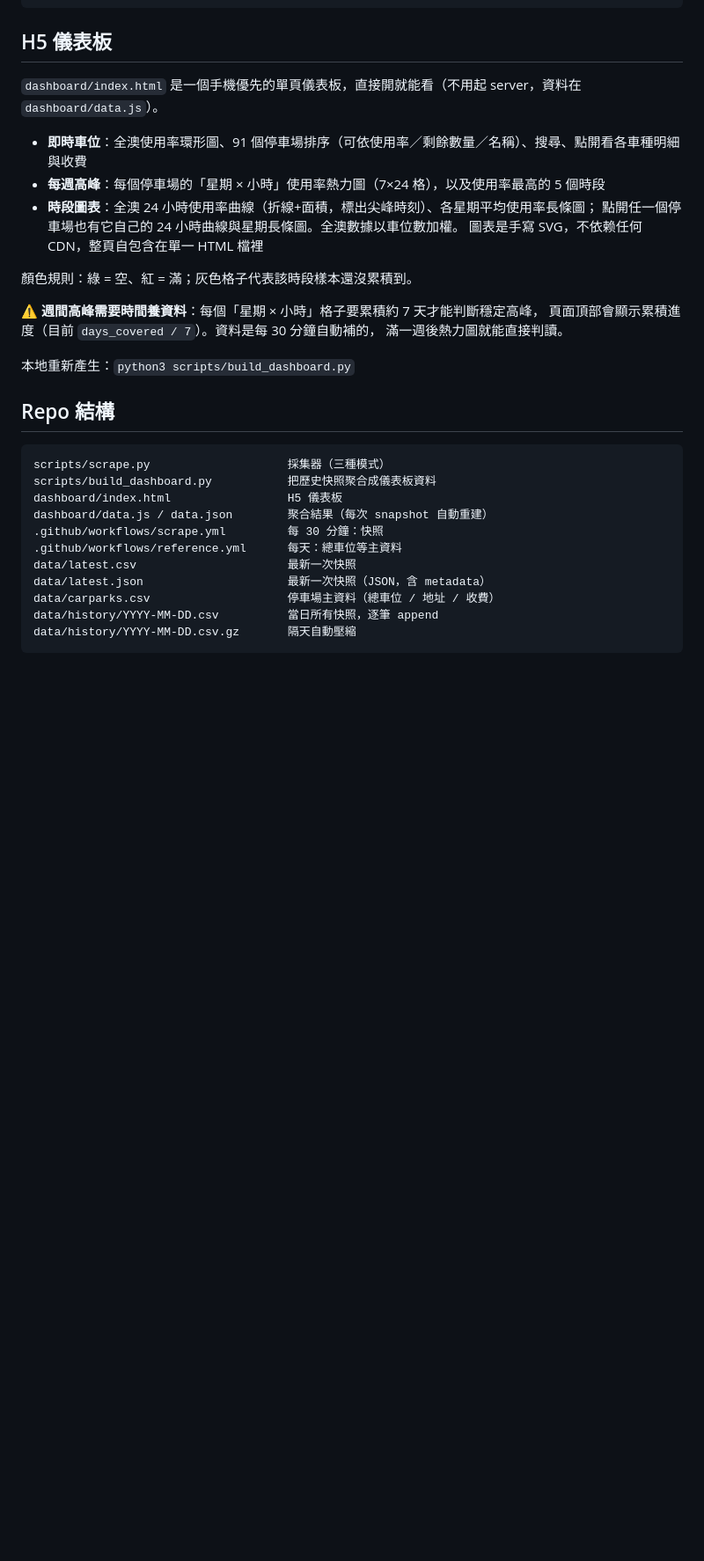
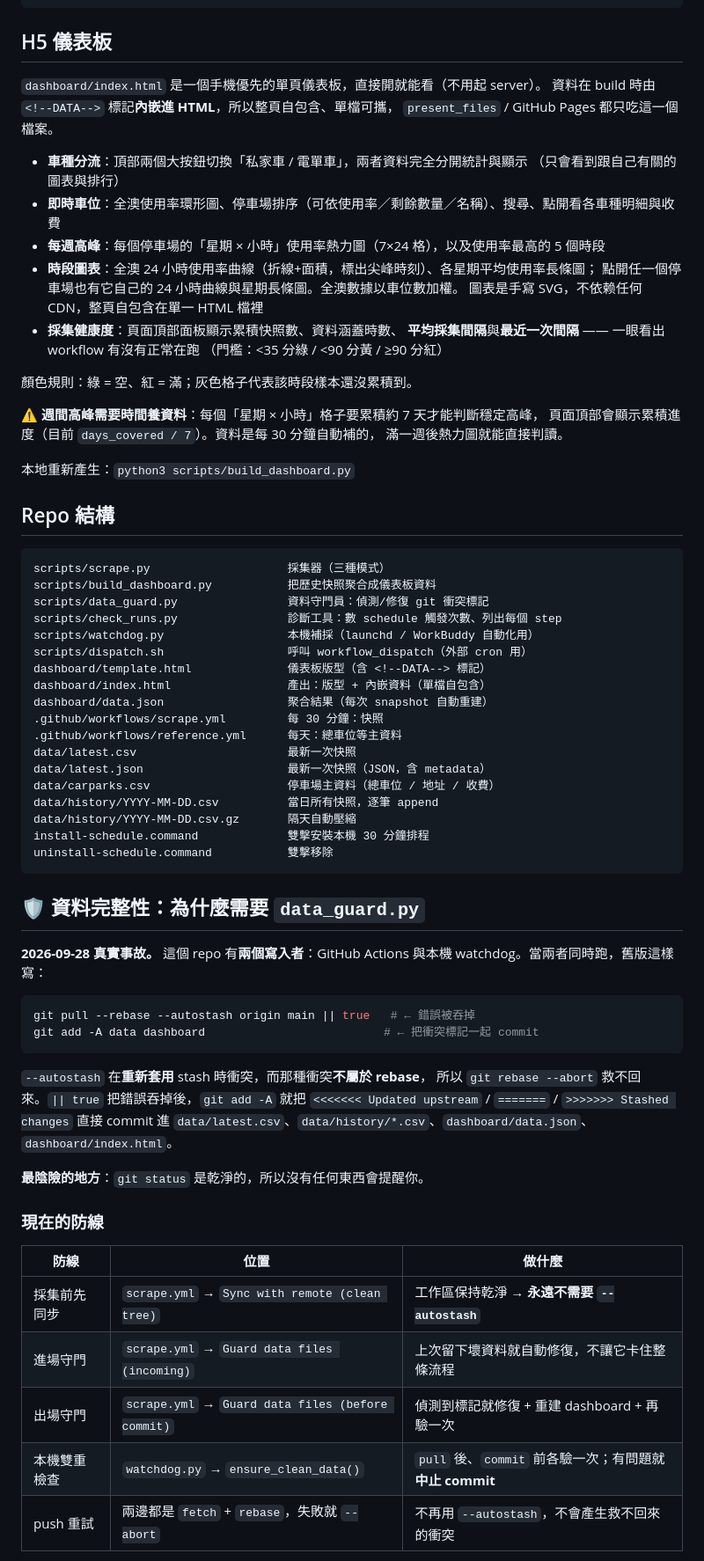
Before and after one commit to poepoe33/nexus-data, a Markdown page: README.md, the part around one of its changes. Shown at 88% size. Drawn GitHub-style; blank space fills up the shorter version.

Commit message:
docs: document data_guard.py, check_runs.py, the 2026-09-28 incident, and the 4-layer fallback

````diff
--- a/README.md
+++ b/README.md
@@ -65,13 +65,20 @@ python3 scripts/scrape.py housekeep --root .   # 把過往的每日 CSV 壓成 .
 
 ## H5 儀表板
 
-`dashboard/index.html` 是一個手機優先的單頁儀表板，直接開就能看（不用起 server，資料在 `dashboard/data.js`）。
+`dashboard/index.html` 是一個手機優先的單頁儀表板，直接開就能看（不用起 server）。
+資料在 build 時由 `<!--DATA-->` 標記**內嵌進 HTML**，所以整頁自包含、單檔可攜，
+`present_files` / GitHub Pages 都只吃這一個檔案。
 
-- **即時車位**：全澳使用率環形圖、91 個停車場排序（可依使用率／剩餘數量／名稱）、搜尋、點開看各車種明細與收費
+- **車種分流**：頂部兩個大按鈕切換「私家車 / 電單車」，兩者資料完全分開統計與顯示
+  （只會看到跟自己有關的圖表與排行）
+- **即時車位**：全澳使用率環形圖、停車場排序（可依使用率／剩餘數量／名稱）、搜尋、點開看各車種明細與收費
 - **每週高峰**：每個停車場的「星期 × 小時」使用率熱力圖（7×24 格），以及使用率最高的 5 個時段
 - **時段圖表**：全澳 24 小時使用率曲線（折線+面積，標出尖峰時刻）、各星期平均使用率長條圖；
   點開任一個停車場也有它自己的 24 小時曲線與星期長條圖。全澳數據以車位數加權。
   圖表是手寫 SVG，不依赖任何 CDN，整頁自包含在單一 HTML 檔裡
+- **採集健康度**：頁面頂部面板顯示累積快照數、資料涵蓋時數、
+  **平均採集間隔**與**最近一次間隔** —— 一眼看出 workflow 有沒有正常在跑
+  （門檻：<35 分綠 / <90 分黃 / ≥90 分紅）
 
 顏色規則：綠 = 空、紅 = 滿；灰色格子代表該時段樣本還沒累積到。
 
@@ -86,8 +93,13 @@ python3 scripts/scrape.py housekeep --root .   # 把過往的每日 CSV 壓成 .
 ```
 scripts/scrape.py                    採集器（三種模式）
 scripts/build_dashboard.py           把歷史快照聚合成儀表板資料
-dashboard/index.html                 H5 儀表板
-dashboard/data.js / data.json        聚合結果（每次 snapshot 自動重建）
+scripts/data_guard.py                資料守門員：偵測/修復 git 衝突標記
+scripts/check_runs.py                診斷工具：數 schedule 觸發次數、列出每個 step
+scripts/watchdog.py                  本機補採（launchd / WorkBuddy 自動化用）
+scripts/dispatch.sh                  呼叫 workflow_dispatch（外部 cron 用）
+dashboard/template.html              儀表板版型（含 <!--DATA--> 標記）
+dashboard/index.html                 產出：版型 + 內嵌資料（單檔自包含）
+dashboard/data.json                  聚合結果（每次 snapshot 自動重建）
 .github/workflows/scrape.yml         每 30 分鐘：快照
 .github/workflows/reference.yml      每天：總車位等主資料
 data/latest.csv                      最新一次快照
@@ -95,3 +107,35 @@ data/latest.json                     最新一次快照（JSON，含 metadata）
 data/carparks.csv                    停車場主資料（總車位 / 地址 / 收費）
 data/history/YYYY-MM-DD.csv          當日所有快照，逐筆 append
 data/history/YYYY-MM-DD.csv.gz       隔天自動壓縮
+install-schedule.command             雙擊安裝本機 30 分鐘排程
+uninstall-schedule.command           雙擊移除
+```
+
+## 🛡️ 資料完整性：為什麼需要 `data_guard.py`
+
+**2026-09-28 真實事故。** 這個 repo 有**兩個寫入者**：GitHub Actions 與本機
+watchdog。當兩者同時跑，舊版這樣寫：
+
+```bash
+git pull --rebase --autostash origin main || true   # ← 錯誤被吞掉
+git add -A data dashboard                          # ← 把衝突標記一起 commit
+```
+
+`--autostash` 在**重新套用** stash 時衝突，而那種衝突**不屬於 rebase**，
+所以 `git rebase --abort` 救不回來。`|| true` 把錯誤吞掉後，`git add -A`
+就把 `<<<<<<< Updated upstream` / `=======` / `>>>>>>> Stashed changes`
+直接 commit 進 `data/latest.csv`、`data/history/*.csv`、`dashboard/data.json`、
+`dashboard/index.html`。
+
+**最陰險的地方**：`git status` 是乾淨的，所以沒有任何東西會提醒你。
+
+### 現在的防線
+
+| 防線 | 位置 | 做什麼 |
+|---|---|---|
+| 採集前先同步 | `scrape.yml` → `Sync with remote (clean tree)` | 工作區保持乾淨 → **永遠不需要 `--autostash`** |
+| 進場守門 | `scrape.yml` → `Guard data files (incoming)` | 上次留下壞資料就自動修復，不讓它卡住整條流程 |
+| 出場守門 | `scrape.yml` → `Guard data files (before commit)` | 偵測到標記就修復 + 重建 dashboard + 再驗一次 |
+| 本機雙重檢查 | `watchdog.py` → `ensure_clean_data()` | `pull` 後、`commit` 前各驗一次；有問題就**中止 commit** |
+| push 重試 | 兩邊都是 `fetch` + `rebase`，失敗就 `--abort` | 不再用 `--autostash`，不會產生救不回來的衝突 |
+
````
Also changed, not shown: other parts of README.md (+42 -12 lines).
